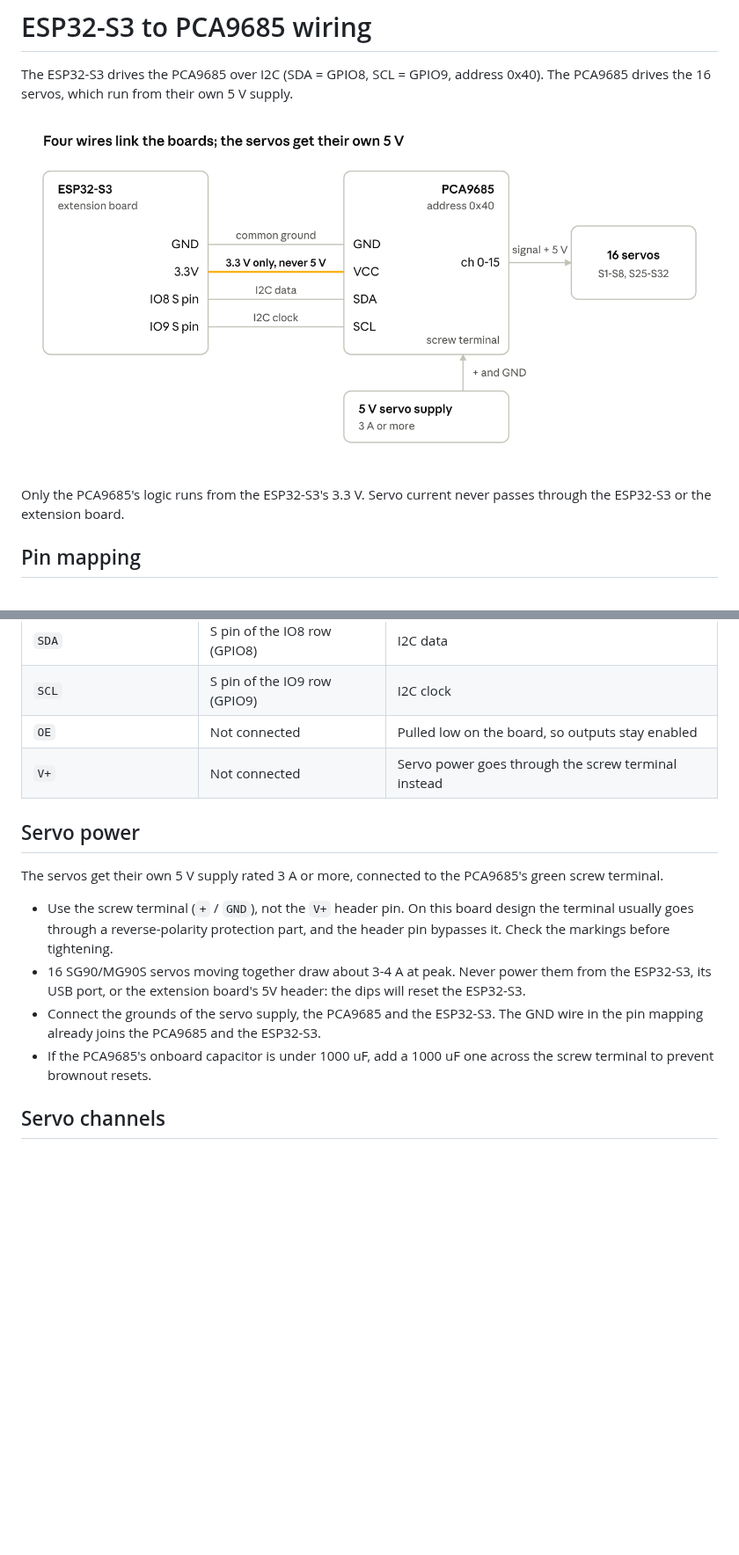
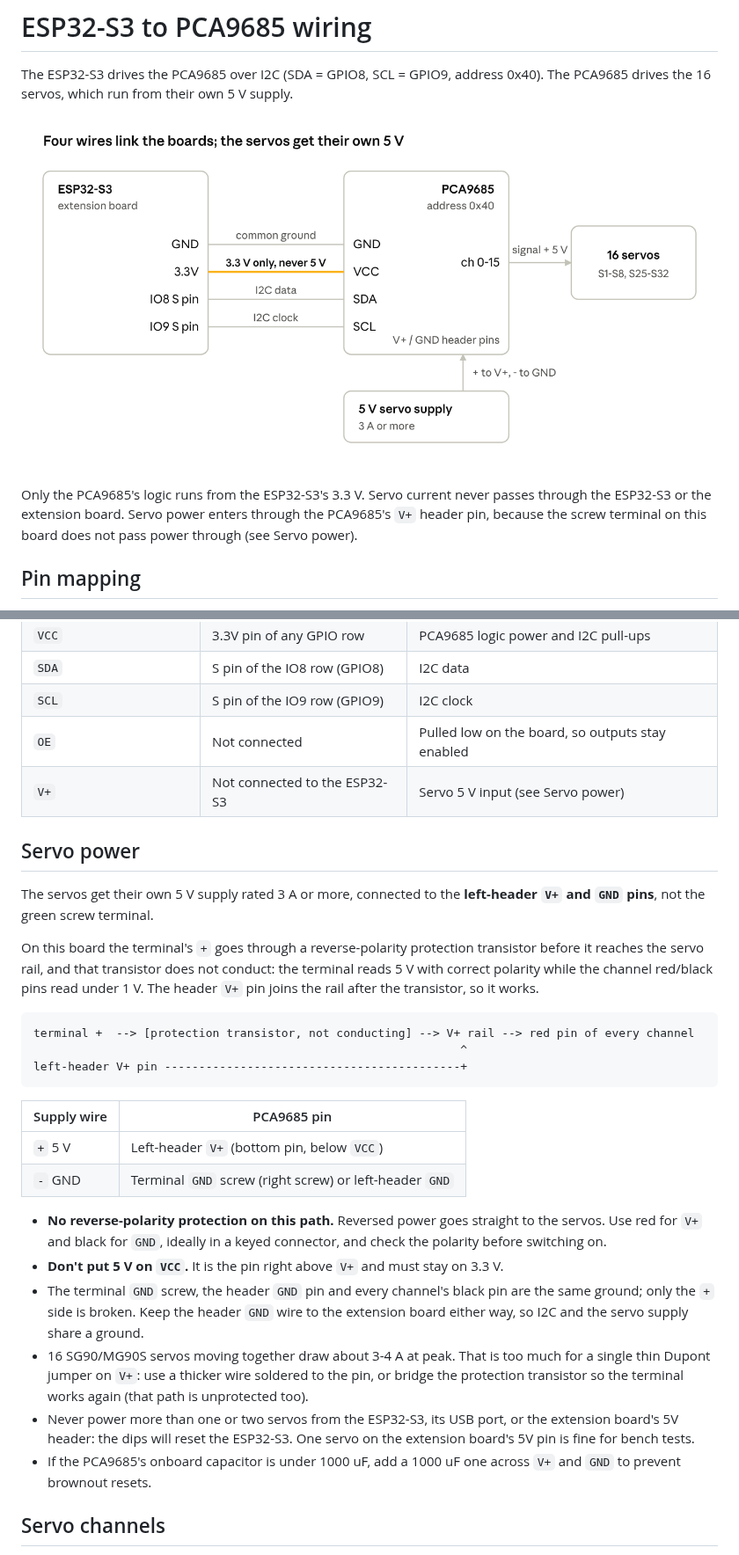
Before and after one commit to bunyawats/robot-controller, a Markdown page: WIRING.md, 2 parts joined by grey strips. Shown at 88% size. Rendered like a GitHub page; pictures changed too: Wiring Diagram.png; blank space fills up the shorter version.

Commit message:
Document servo power through the V+ header pin
The PCA9685 board's screw terminal does not pass power to the servo
rail (its reverse-polarity protection transistor does not conduct), so
servo 5 V now goes into the left-header V+ pin. Update WIRING.md, the
diagram and README to match.

Co-Authored-By: Claude Opus 5.5 <noreply@anthropic.com>

````diff
--- a/WIRING.md
+++ b/WIRING.md
@@ -6,7 +6,8 @@ PCA9685 drives the 16 servos, which run from their own 5 V supply.
 ![Wiring diagram](Wiring%20Diagram.png)
 
 Only the PCA9685's logic runs from the ESP32-S3's 3.3 V. Servo current never passes through
-the ESP32-S3 or the extension board.
+the ESP32-S3 or the extension board. Servo power enters through the PCA9685's `V+` header
+pin, because the screw terminal on this board does not pass power through (see Servo power).
 
 ## Pin mapping
 
@@ -20,23 +21,44 @@ extension board has three pins: **S** (signal), **3.3V** (middle, red) and **GND
 | `SDA` | S pin of the IO8 row (GPIO8) | I2C data |
 | `SCL` | S pin of the IO9 row (GPIO9) | I2C clock |
 | `OE` | Not connected | Pulled low on the board, so outputs stay enabled |
-| `V+` | Not connected | Servo power goes through the screw terminal instead |
+| `V+` | Not connected to the ESP32-S3 | Servo 5 V input (see Servo power) |
 
 ## Servo power
 
-The servos get their own 5 V supply rated 3 A or more, connected to the PCA9685's green
-screw terminal.
+The servos get their own 5 V supply rated 3 A or more, connected to the **left-header `V+`
+and `GND` pins**, not the green screw terminal.
 
-- Use the screw terminal (`+` / `GND`), not the `V+` header pin. On this board design the
-  terminal usually goes through a reverse-polarity protection part, and the header pin
-  bypasses it. Check the markings before tightening.
-- 16 SG90/MG90S servos moving together draw about 3-4 A at peak. Never power them from the
-  ESP32-S3, its USB port, or the extension board's 5V header: the dips will reset the
-  ESP32-S3.
-- Connect the grounds of the servo supply, the PCA9685 and the ESP32-S3. The GND wire in the
-  pin mapping already joins the PCA9685 and the ESP32-S3.
-- If the PCA9685's onboard capacitor is under 1000 uF, add a 1000 uF one across the screw
-  terminal to prevent brownout resets.
+On this board the terminal's `+` goes through a reverse-polarity protection transistor before
+it reaches the servo rail, and that transistor does not conduct: the terminal reads 5 V with
+correct polarity while the channel red/black pins read under 1 V. The header `V+` pin joins
+the rail after the transistor, so it works.
+
+```
+terminal +  --> [protection transistor, not conducting] --> V+ rail --> red pin of every channel
+                                                              ^
+left-header V+ pin -------------------------------------------+
+```
+
+| Supply wire | PCA9685 pin |
+|---|---|
+| `+` 5 V | Left-header `V+` (bottom pin, below `VCC`) |
+| `-` GND | Terminal `GND` screw (right screw) or left-header `GND` |
+
+- **No reverse-polarity protection on this path.** Reversed power goes straight to the
+  servos. Use red for `V+` and black for `GND`, ideally in a keyed connector, and check the
+  polarity before switching on.
+- **Don't put 5 V on `VCC`.** It is the pin right above `V+` and must stay on 3.3 V.
+- The terminal `GND` screw, the header `GND` pin and every channel's black pin are the same
+  ground; only the `+` side is broken. Keep the header `GND` wire to the extension board
+  either way, so I2C and the servo supply share a ground.
+- 16 SG90/MG90S servos moving together draw about 3-4 A at peak. That is too much for a
+  single thin Dupont jumper on `V+`: use a thicker wire soldered to the pin, or bridge the
+  protection transistor so the terminal works again (that path is unprotected too).
+- Never power more than one or two servos from the ESP32-S3, its USB port, or the extension
+  board's 5V header: the dips will reset the ESP32-S3. One servo on the extension board's
+  5V pin is fine for bench tests.
+- If the PCA9685's onboard capacitor is under 1000 uF, add a 1000 uF one across `V+` and
+  `GND` to prevent brownout resets.
 
 ## Servo channels
 
````
Also changed, not shown: other parts of WIRING.md (+2 -1 lines), README.md (+7 -6 lines).
